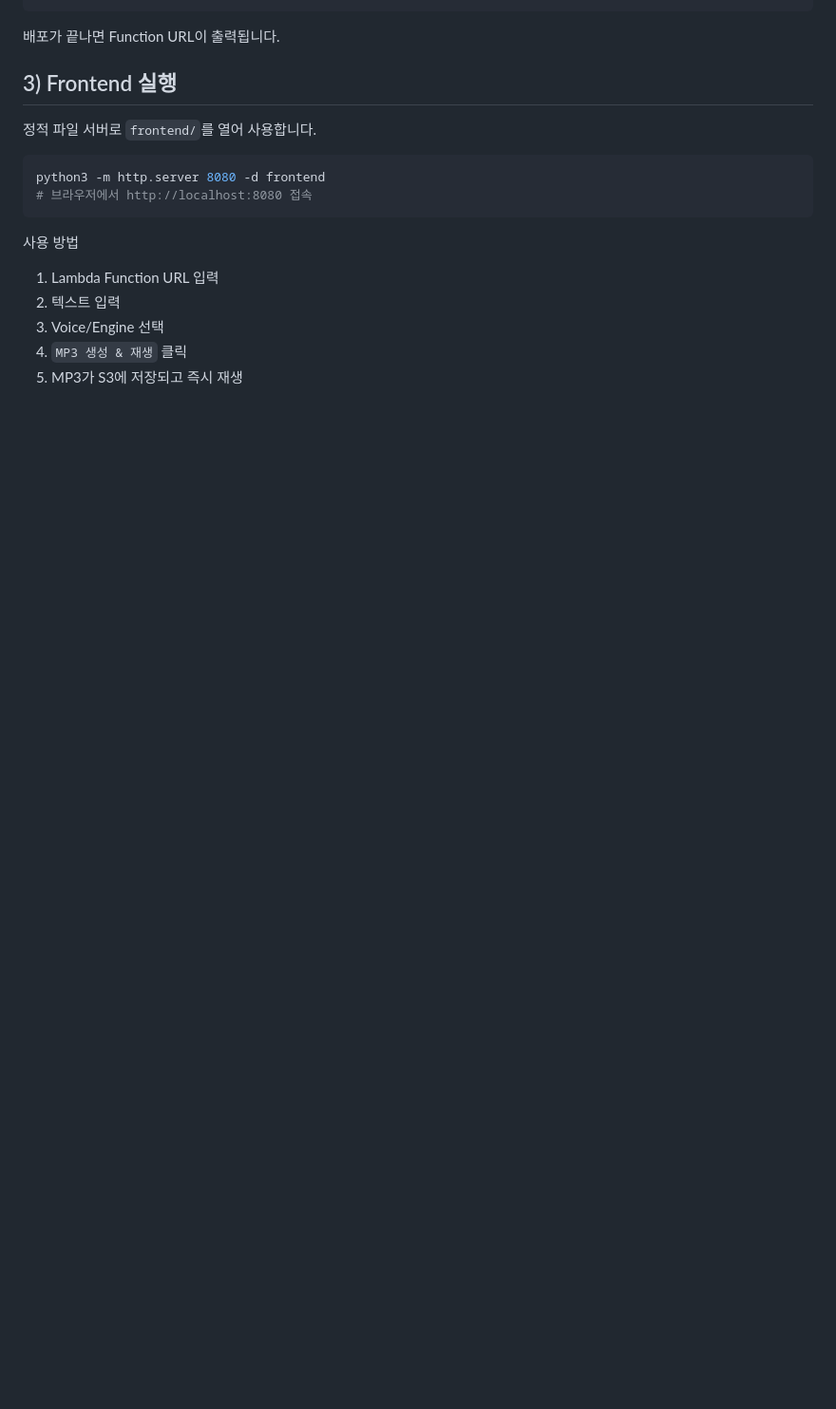
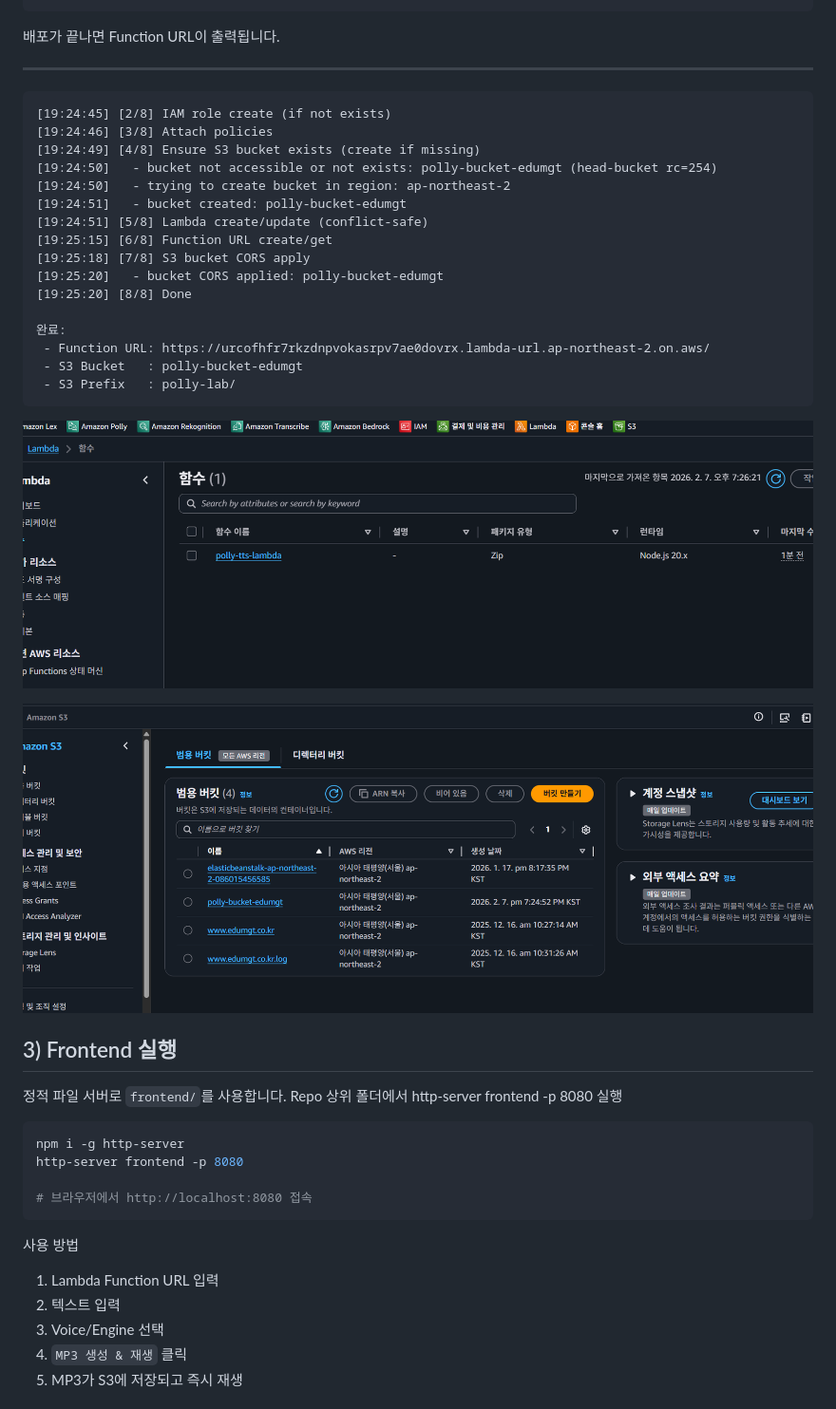
Before and after one commit to danbihyun/AI-AWS-Polly, a Markdown page: README.md, the part around one of its changes. Shown at 95% size. Drawn GitHub-style; pictures changed too: image-1.png (added), image-2.png (added); blank space fills up the shorter version.

````diff
--- a/README.md
+++ b/README.md
@@ -38,11 +81,38 @@ CORS_ALLOW_ORIGIN='*' \
 
 배포가 끝나면 Function URL이 출력됩니다.
 
+---
+```
+[19:24:45] [2/8] IAM role create (if not exists)
+[19:24:46] [3/8] Attach policies
+[19:24:49] [4/8] Ensure S3 bucket exists (create if missing)
+[19:24:50]   - bucket not accessible or not exists: polly-bucket-edumgt (head-bucket rc=254)
+[19:24:50]   - trying to create bucket in region: ap-northeast-2
+[19:24:51]   - bucket created: polly-bucket-edumgt
+[19:24:51] [5/8] Lambda create/update (conflict-safe)
+[19:25:15] [6/8] Function URL create/get
+[19:25:18] [7/8] S3 bucket CORS apply
+[19:25:20]   - bucket CORS applied: polly-bucket-edumgt
+[19:25:20] [8/8] Done
+
+완료:
+ - Function URL: https://urcofhfr7rkzdnpvokasrpv7ae0dovrx.lambda-url.ap-northeast-2.on.aws/
+ - S3 Bucket   : polly-bucket-edumgt
+ - S3 Prefix   : polly-lab/
+ ```
+
+![alt text](image-2.png)
+
+![alt text](image-1.png)
+
+
 ## 3) Frontend 실행
-정적 파일 서버로 `frontend/`를 열어 사용합니다.
+정적 파일 서버로 `frontend/`를 사용합니다. Repo 상위 폴더에서 http-server frontend -p 8080 실행
 
 ```bash
-python3 -m http.server 8080 -d frontend
+npm i -g http-server
+http-server frontend -p 8080
+
 # 브라우저에서 http://localhost:8080 접속
 ```
 
````
Also changed, not shown: other parts of README.md (+122 -1 lines), image-3.png (added), image-4.png (added), image.png (added), 5 other files.
